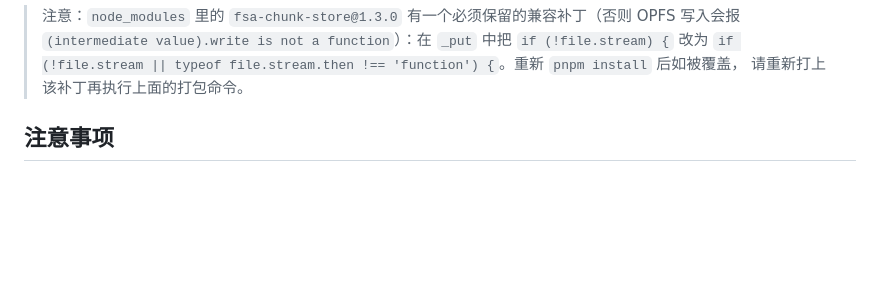
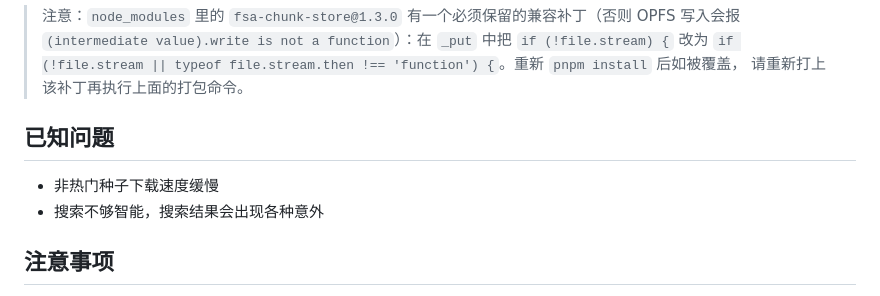
Before and after one commit to CandyD-1992/mikanime-stream, a Markdown page: README.md, the part around the change. GitHub-like rendering; blank space fills up the shorter version.

Commit message:
更新说明

```diff
--- a/README.md
+++ b/README.md
@@ -96,6 +96,10 @@ pnpm build:mediabunny
 > `(intermediate value).write is not a function`）：在 `_put` 中把 `if (!file.stream) {` 改为
 > `if (!file.stream || typeof file.stream.then !== 'function') {`。重新 `pnpm install` 后如被覆盖，
 > 请重新打上该补丁再执行上面的打包命令。
+## 已知问题
+
+- 非热门种子下载速度缓慢
+- 搜索不够智能，搜索结果会出现各种意外
 
 ## 注意事项
 
```
